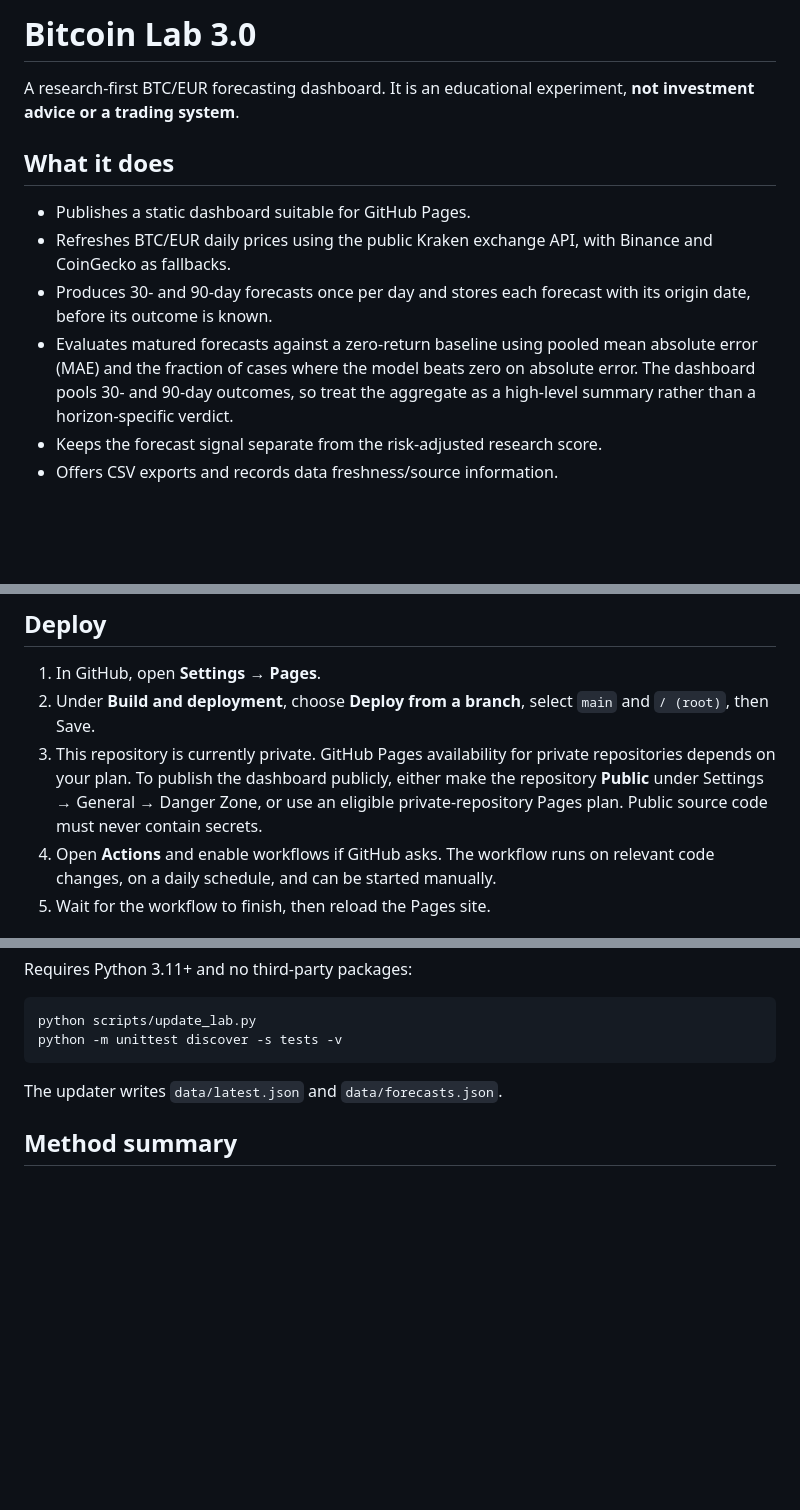
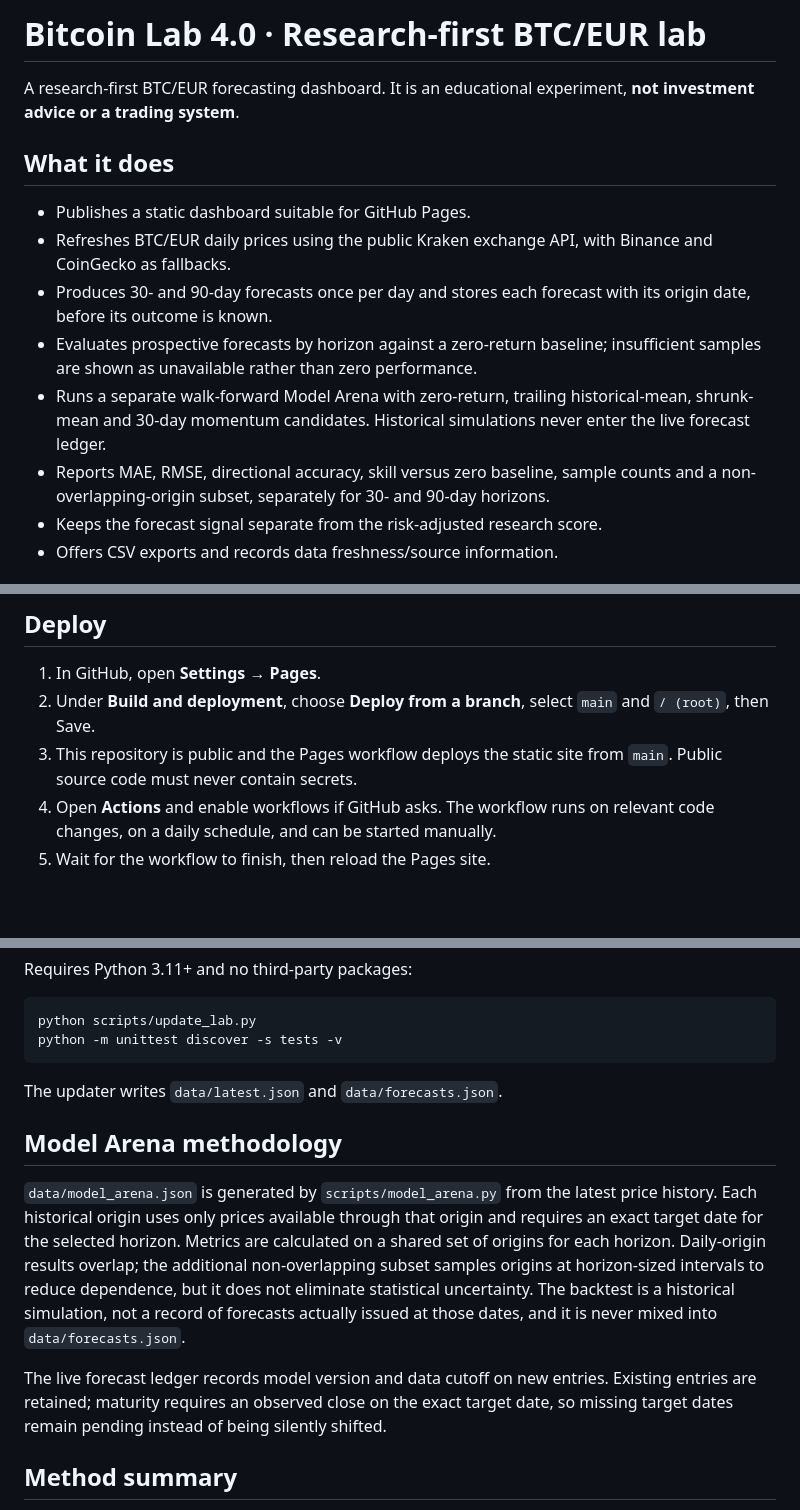
Before and after one commit to demetisn-cmyk/bitcoin-lab-3, a Markdown page: README.md, 3 parts joined by grey strips. Drawn GitHub-style; blank space fills up the shorter version.

Commit message:
docs: document Bitcoin Lab 4.0 ledger and model arena

````diff
--- a/README.md
+++ b/README.md
@@ -1,4 +1,4 @@
-# Bitcoin Lab 3.0
+# Bitcoin Lab 4.0 · Research-first BTC/EUR lab
 
 A research-first BTC/EUR forecasting dashboard. It is an educational experiment, **not investment advice or a trading system**.
 
@@ -6,7 +6,9 @@ A research-first BTC/EUR forecasting dashboard. It is an educational experiment,
 - Publishes a static dashboard suitable for GitHub Pages.
 - Refreshes BTC/EUR daily prices using the public Kraken exchange API, with Binance and CoinGecko as fallbacks.
 - Produces 30- and 90-day forecasts once per day and stores each forecast with its origin date, before its outcome is known.
-- Evaluates matured forecasts against a zero-return baseline using pooled mean absolute error (MAE) and the fraction of cases where the model beats zero on absolute error. The dashboard pools 30- and 90-day outcomes, so treat the aggregate as a high-level summary rather than a horizon-specific verdict.
+- Evaluates prospective forecasts by horizon against a zero-return baseline; insufficient samples are shown as unavailable rather than zero performance.
+- Runs a separate walk-forward Model Arena with zero-return, trailing historical-mean, shrunk-mean and 30-day momentum candidates. Historical simulations never enter the live forecast ledger.
+- Reports MAE, RMSE, directional accuracy, skill versus zero baseline, sample counts and a non-overlapping-origin subset, separately for 30- and 90-day horizons.
 - Keeps the forecast signal separate from the risk-adjusted research score.
 - Offers CSV exports and records data freshness/source information.
 
@@ -20,7 +22,7 @@ A research-first BTC/EUR forecasting dashboard. It is an educational experiment,
 ## Deploy
 1. In GitHub, open **Settings → Pages**.
 2. Under **Build and deployment**, choose **Deploy from a branch**, select `main` and `/ (root)`, then Save.
-3. This repository is currently private. GitHub Pages availability for private repositories depends on your plan. To publish the dashboard publicly, either make the repository **Public** under Settings → General → Danger Zone, or use an eligible private-repository Pages plan. Public source code must never contain secrets.
+3. This repository is public and the Pages workflow deploys the static site from `main`. Public source code must never contain secrets.
 4. Open **Actions** and enable workflows if GitHub asks. The workflow runs on relevant code changes, on a daily schedule, and can be started manually.
 5. Wait for the workflow to finish, then reload the Pages site.
 
@@ -35,6 +37,12 @@ python -m unittest discover -s tests -v
 ```
 The updater writes `data/latest.json` and `data/forecasts.json`.
 
+## Model Arena methodology
+
+`data/model_arena.json` is generated by `scripts/model_arena.py` from the latest price history. Each historical origin uses only prices available through that origin and requires an exact target date for the selected horizon. Metrics are calculated on a shared set of origins for each horizon. Daily-origin results overlap; the additional non-overlapping subset samples origins at horizon-sized intervals to reduce dependence, but it does not eliminate statistical uncertainty. The backtest is a historical simulation, not a record of forecasts actually issued at those dates, and it is never mixed into `data/forecasts.json`.
+
+The live forecast ledger records model version and data cutoff on new entries. Existing entries are retained; maturity requires an observed close on the exact target date, so missing target dates remain pending instead of being silently shifted.
+
 ## Method summary
 The baseline model uses a shrunk historical daily log-return mean over a trailing window. For horizon `h`, its expected log return is the trailing mean multiplied by `h` and a shrinkage factor. The risk-adjusted score subtracts a downside-tail proxy, a volatility uncertainty penalty and an assumed round-trip cost. These are transparent research knobs, not calibrated probabilities or validated trading edges.
 
````
